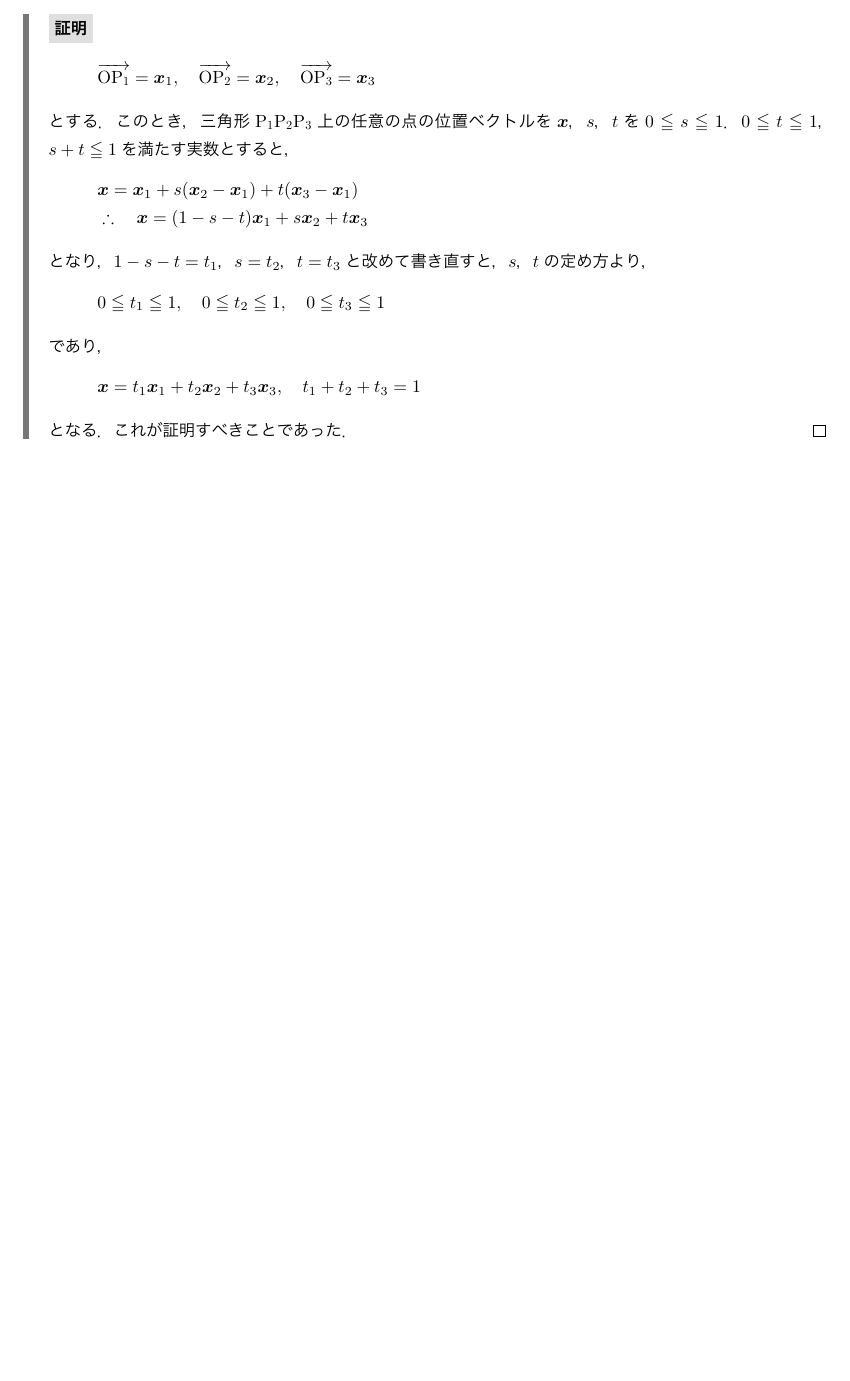
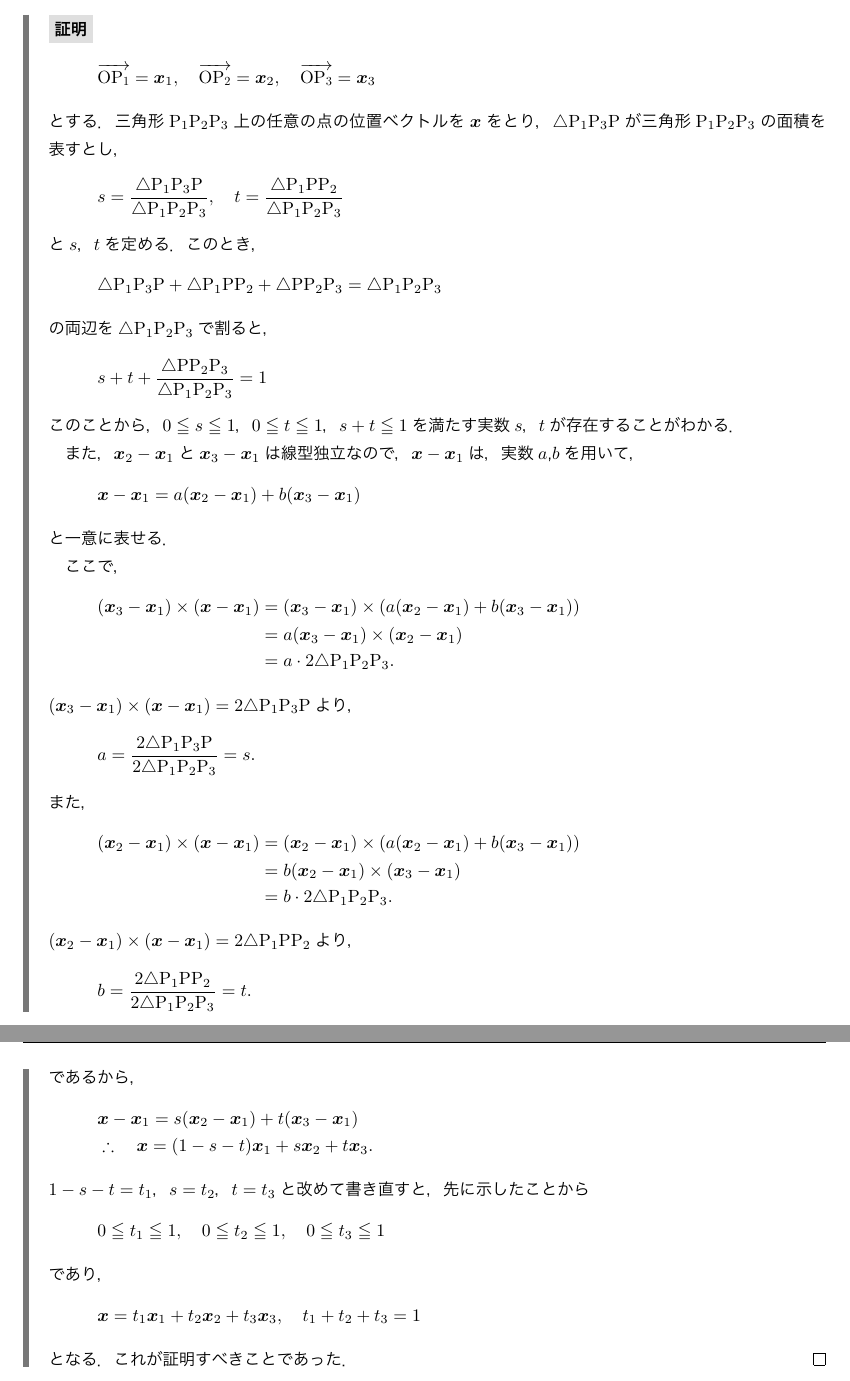
Before and after one commit to NamaSwimming/saito_senkei_kaitou, a LaTeX document (saito_senkei_kaitou.tex, which reads part1_vector_saito.tex): part of page 10 of 87 before the commit and two parts of pages 10 and 11 of 88 after it, the two joined at a grey line, cut so that both start at the same text, the shorter picture padded with empty space. The pictures show the PDF file saito_senkei_kaitou.pdf that the author committed with the source.

Commit message:
p12:問3の誤りを修正．

```diff
--- a/part1_vector_saito.tex
+++ b/part1_vector_saito.tex
@@ -384,9 +384,30 @@
   \[
     \overrightarrow{\mathrm{OP_1}}=\bm{x}_1,\quad \overrightarrow{\mathrm{OP_2}}=\bm{x}_2,\quad \overrightarrow{\mathrm{OP_3}}=\bm{x}_3
   \]
-  とする．このとき，三角形$\mathrm{P_1 P_2 P_3}$上の任意の点の位置ベクトルを$\bm{x}$，$s$，$t$を$0 \le s \le 1$．$ 0 \le t \le 1$，$ s+ t \le 1$を満たす実数とすると，
+  とする．三角形$\mathrm{P}_1 \mathrm{P}_2 \mathrm{P}_3$上の任意の点の位置ベクトルを$\bm{x}$をとり，$\triangle \mathrm{P}_1 \mathrm{P}_3 \mathrm{P}$が三角形$\mathrm{P}_1 \mathrm{P}_2 \mathrm{P}_3$の面積を表すとし，
+  \[
+    s = \frac{ \triangle \mathrm{P}_1 \mathrm{P}_3 \mathrm{P}} { \triangle \mathrm{P}_1 \mathrm{P}_2 \mathrm{P}_3},\quad t = \frac{ \triangle\mathrm{P}_1 \mathrm{P} \mathrm{P}_2} { \triangle\mathrm{P}_1 \mathrm{P}_2 \mathrm{P}_3}
+  \]
+  と$s$，$t$を定める．
+  このとき，
+  \[
+    \triangle \mathrm{P}_1 \mathrm{P}_3 \mathrm{P} +\triangle\mathrm{P}_1 \mathrm{P} \mathrm{P}_2+ \triangle \mathrm{P} \mathrm{P}_2 \mathrm{P}_3 = \triangle \mathrm{P}_1 \mathrm{P}_2 \mathrm{P}_3
+  \]
+  の両辺を$ \triangle \mathrm{P}_1 \mathrm{P}_2 \mathrm{P}_3$で割ると，
+  \[
+    s+t + \frac{ \triangle \mathrm{P} \mathrm{P}_2 \mathrm{P}_3} { \triangle \mathrm{P}_1 \mathrm{P}_2 \mathrm{P}_3} = 1
+  \]
+  このことから，$ 0 \leqq s \leqq 1$，$0 \leqq t \leqq 1$，$s+t \leqq 1$を満たす実数$s$，$t$が存在することがわかる．
+
+  また，$\bm{x}_2 -\bm{x}_1$と$\bm{x}_3 -\bm{x}_1$は線型独立なので，$\bm{x}-\bm{x}_1$は，実数$a$,$b$を用いて，
+  \[
+    \bm{x} - \bm{x}_1 = a(\bm{x}_2 - \bm{x}_1) + b(\bm{x}_3 - \bm{x}_1)
+  \]
+  と一意に表せる．
+
+  ここで，
   \begin{align*}
-     & \bm{x}=\bm{x}_1 + s(\bm{x}_2 - \bm{x}_1) + t (\bm{x}_3 - \bm{x}_1) \\
-     & \therefore \quad \bm{x} = (1-s-t)\bm{x}_1 + s\bm{x}_2 + t \bm{x}_3
+    (\bm{x}_3 - \bm{x}_1) \times (\bm{x}-\bm{x}_1) & =  (\bm{x}_3 - \bm{x}_1) \times (a(\bm{x}_2 - \bm{x}_1) + b(\bm{x}_3 - \bm{x}_1)) \\
+                                                   & = a (\bm{x}_3- \bm{x}_1) \times (\bm{x}_2 - \bm{x}_1)                             \\
+                                                   & = a \cdot 2 \triangle \mathrm{P}_1 \mathrm{P}_2 \mathrm{P}_3.
   \end{align*}
-  となり，$1-s-t=t_1$，$s=t_2$，$t=t_3$と改めて書き直すと，$s$，$t$の定め方より，
@@ -393,3 +424,13 @@
+  $(\bm{x}_2 - \bm{x}_1) \times (\bm{x}-\bm{x}_1) = 2 \triangle \mathrm{P}_1 \mathrm{P} \mathrm{P}_2$より，
+  \[
+    b = \frac{2 \triangle \mathrm{P}_1 \mathrm{P} \mathrm{P}_2} {2 \triangle \mathrm{P}_1 \mathrm{P}_2 \mathrm{P}_3}=t.
+  \]
+  であるから，
+  \begin{align*}
+     & \bm{x} - \bm{x}_1 = s(\bm{x}_2 - \bm{x}_1) + t(\bm{x}_3 - \bm{x}_1) \\
+     & \therefore \quad \bm{x} = (1-s-t)\bm{x}_1 + s\bm{x}_2 + t\bm{x}_3.
+  \end{align*}
+  $1-s-t=t_1 $，$s=t_2$，$t=t_3$と改めて書き直すと，先に示したことから
   \[
     0 \le t_1 \le 1 ,\quad 0 \le t_2 \le 1 ,\quad 0 \le t_3 \le 1
   \]
```
Also changed, not shown: saito_senkei_kaitou.pdf, part1_vector_saito.tex (10 more changed lines).
